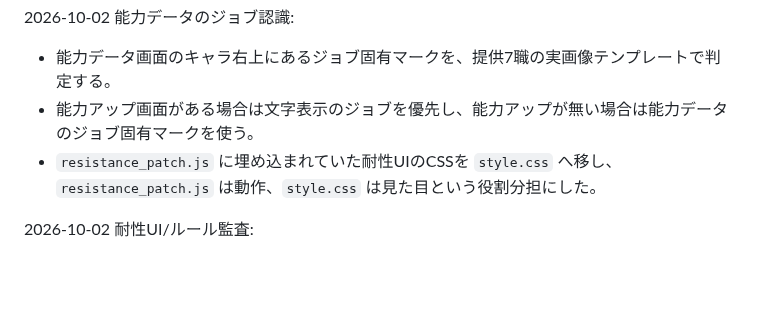
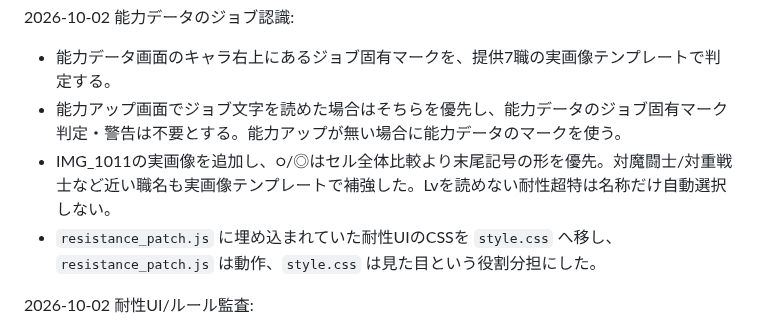
Before and after one commit to pawaado/pawaado-satei, a Markdown page: README.md, the part around the change. Rendered like a GitHub page; blank space fills up the shorter version.

Commit message:
Document IMG_1011 recognition fixes

```diff
--- a/README.md
+++ b/README.md
@@ -77,7 +77,8 @@ GitHub Pages で公開している査定ツールの保守メモです。
 
 2026-10-02 能力データのジョブ認識:
 - 能力データ画面のキャラ右上にあるジョブ固有マークを、提供7職の実画像テンプレートで判定する。
-- 能力アップ画面がある場合は文字表示のジョブを優先し、能力アップが無い場合は能力データのジョブ固有マークを使う。
+- 能力アップ画面でジョブ文字を読めた場合はそちらを優先し、能力データのジョブ固有マーク判定・警告は不要とする。能力アップが無い場合に能力データのマークを使う。
+- IMG_1011の実画像を追加し、○/◎はセル全体比較より末尾記号の形を優先。対魔闘士/対重戦士など近い職名も実画像テンプレートで補強した。Lvを読めない耐性超特は名称だけ自動選択しない。
 - `resistance_patch.js` に埋め込まれていた耐性UIのCSSを `style.css` へ移し、`resistance_patch.js` は動作、`style.css` は見た目という役割分担にした。
 
 2026-10-02 耐性UI/ルール監査:
```
